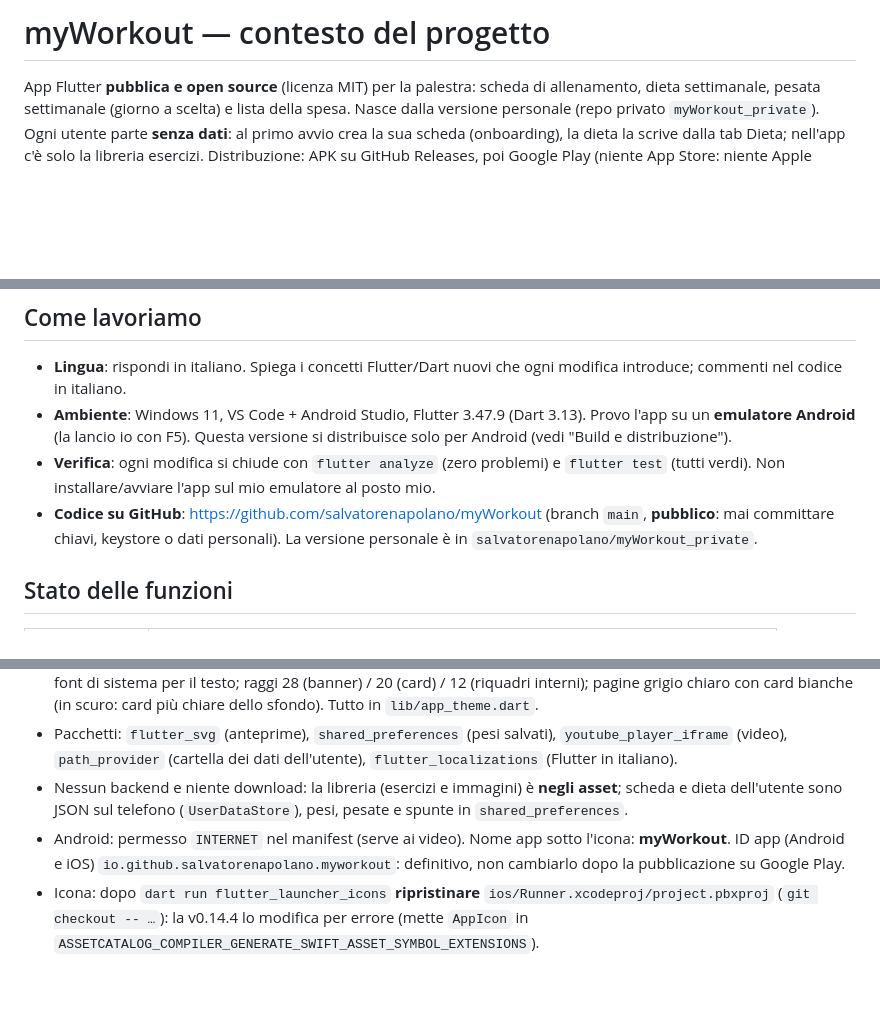
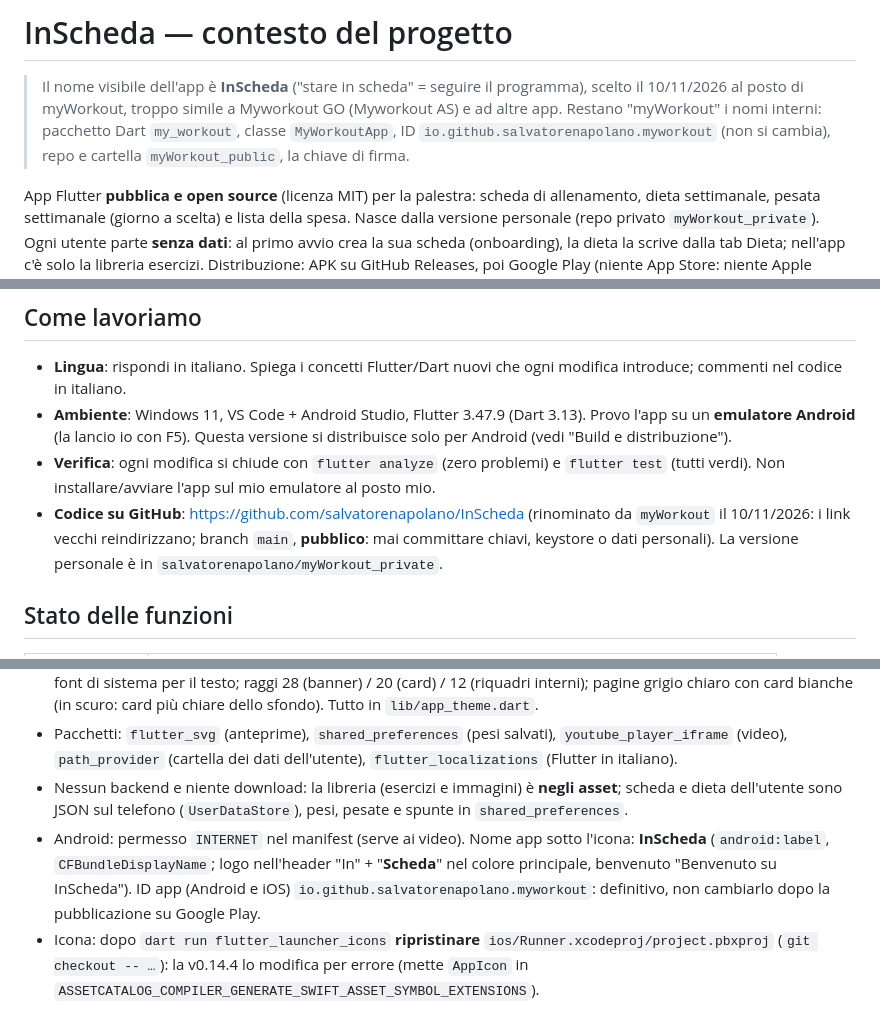
Before and after one commit to salvatorenapolano/InScheda, a Markdown page: docs/CONTESTO_PROGETTO.md, 3 parts joined by grey strips. GitHub-like rendering; blank space fills up the shorter version.

```diff
--- a/docs/CONTESTO_PROGETTO.md
+++ b/docs/CONTESTO_PROGETTO.md
@@ -1,4 +1,6 @@
-# myWorkout — contesto del progetto
+# InScheda — contesto del progetto
+
+> Il nome visibile dell'app è **InScheda** ("stare in scheda" = seguire il programma), scelto il 10/11/2026 al posto di myWorkout, troppo simile a Myworkout GO (Myworkout AS) e ad altre app. Restano "myWorkout" i nomi interni: pacchetto Dart `my_workout`, classe `MyWorkoutApp`, ID `io.github.salvatorenapolano.myworkout` (non si cambia), repo e cartella `myWorkout_public`, la chiave di firma.
 
 App Flutter **pubblica e open source** (licenza MIT) per la palestra: scheda di allenamento, dieta settimanale, pesata settimanale (giorno a scelta) e lista della spesa. Nasce dalla versione personale (repo privato `myWorkout_private`). Ogni utente parte **senza dati**: al primo avvio crea la sua scheda (onboarding), la dieta la scrive dalla tab Dieta; nell'app c'è solo la libreria esercizi. Distribuzione: APK su GitHub Releases, poi Google Play (niente App Store: niente Apple Developer Program).
 È anche un progetto **per imparare Flutter**: procediamo step by step.
@@ -8,7 +10,7 @@ App Flutter **pubblica e open source** (licenza MIT) per la palestra: scheda di
 - **Lingua**: rispondi in italiano. Spiega i concetti Flutter/Dart nuovi che ogni modifica introduce; commenti nel codice in italiano.
 - **Ambiente**: Windows 11, VS Code + Android Studio, Flutter 3.47.9 (Dart 3.13). Provo l'app su un **emulatore Android** (la lancio io con F5). Questa versione si distribuisce solo per Android (vedi "Build e distribuzione").
 - **Verifica**: ogni modifica si chiude con `flutter analyze` (zero problemi) e `flutter test` (tutti verdi). Non installare/avviare l'app sul mio emulatore al posto mio.
-- **Codice su GitHub**: https://github.com/salvatorenapolano/myWorkout (branch `main`, **pubblico**: mai committare chiavi, keystore o dati personali). La versione personale è in `salvatorenapolano/myWorkout_private`.
+- **Codice su GitHub**: https://github.com/salvatorenapolano/InScheda (rinominato da `myWorkout` il 10/11/2026: i link vecchi reindirizzano; branch `main`, **pubblico**: mai committare chiavi, keystore o dati personali). La versione personale è in `salvatorenapolano/myWorkout_private`.
 
 ## Stato delle funzioni
 
@@ -27,7 +29,7 @@ App Flutter **pubblica e open source** (licenza MIT) per la palestra: scheda di
 - Stile "lavagna della sala pesi": font **Barlow Semi Condensed** (in `assets/fonts/`, licenza OFL) per titoli e numeri, font di sistema per il testo; raggi 28 (banner) / 20 (card) / 12 (riquadri interni); pagine grigio chiaro con card bianche (in scuro: card più chiare dello sfondo). Tutto in `lib/app_theme.dart`.
 - Pacchetti: `flutter_svg` (anteprime), `shared_preferences` (pesi salvati), `youtube_player_iframe` (video), `path_provider` (cartella dei dati dell'utente), `flutter_localizations` (Flutter in italiano).
 - Nessun backend e niente download: la libreria (esercizi e immagini) è **negli asset**; scheda e dieta dell'utente sono JSON sul telefono (`UserDataStore`), pesi, pesate e spunte in `shared_preferences`.
-- Android: permesso `INTERNET` nel manifest (serve ai video). Nome app sotto l'icona: **myWorkout**. ID app (Android e iOS) `io.github.salvatorenapolano.myworkout`: definitivo, non cambiarlo dopo la pubblicazione su Google Play.
+- Android: permesso `INTERNET` nel manifest (serve ai video). Nome app sotto l'icona: **InScheda** (`android:label`, `CFBundleDisplayName`; logo nell'header "In" + "**Scheda**" nel colore principale, benvenuto "Benvenuto su InScheda"). ID app (Android e iOS) `io.github.salvatorenapolano.myworkout`: definitivo, non cambiarlo dopo la pubblicazione su Google Play.
 - Icona: dopo `dart run flutter_launcher_icons` **ripristinare** `ios/Runner.xcodeproj/project.pbxproj` (`git checkout -- …`): la v0.14.4 lo modifica per errore (mette `AppIcon` in `ASSETCATALOG_COMPILER_GENERATE_SWIFT_ASSET_SYMBOL_EXTENSIONS`).
 
 ## Struttura del codice
```
Also changed, not shown: other parts of docs/CONTESTO_PROGETTO.md (+2 -2 lines), README.md (+3 -1 lines), docs/screenshots/1_benvenuto.png, docs/screenshots/2_allenamento.png, docs/screenshots/5_dieta.png, docs/screenshots/6_pesata.png, 13 other files.
